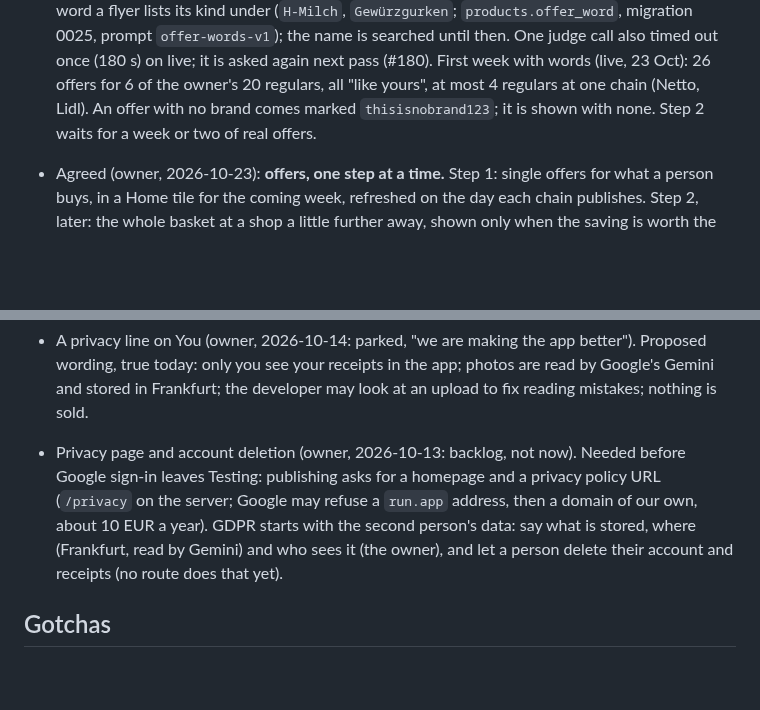
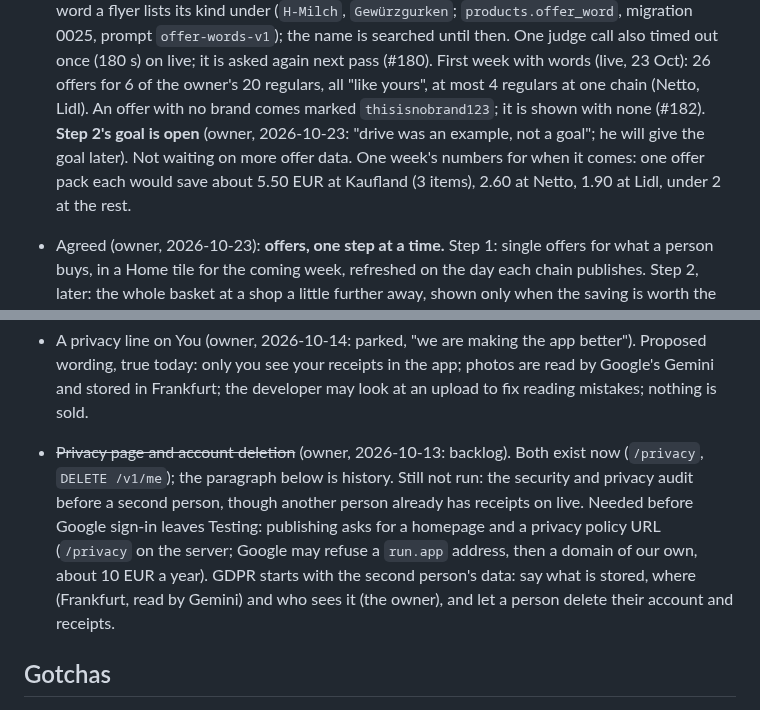
Before and after one commit to BlackPi3/grocery-app, a Markdown page: docs/status.md, 2 parts joined by grey strips. Drawn GitHub-style; blank space fills up the shorter version.

Commit message:
Status: step 2's goal is the owner's, open; privacy page and deletion exist
Co-Authored-By: Claude Opus 5.5 <noreply@anthropic.com>

```diff
--- a/docs/status.md
+++ b/docs/status.md
@@ -24,7 +24,11 @@ session (laptop or cloud) can pick up from here. How we work is in
   First week with words (live, 23 Oct): 26 offers for 6 of the owner's 20
   regulars, all "like yours", at most 4 regulars at one chain (Netto,
   Lidl). An offer with no brand comes marked `thisisnobrand123`; it is
-  shown with none. Step 2 waits for a week or two of real offers.
+  shown with none (#182). **Step 2's goal is open** (owner, 2026-10-23:
+  "drive was an example, not a goal"; he will give the goal later). Not
+  waiting on more offer data. One week's numbers for when it comes: one
+  offer pack each would save about 5.50 EUR at Kaufland (3 items), 2.60 at
+  Netto, 1.90 at Lidl, under 2 at the rest.
 
 - Agreed (owner, 2026-10-23): **offers, one step at a time.** Step 1:
   single offers for what a person buys, in a Home tile for the coming week,
@@ -757,13 +761,16 @@ agreed to build yet:**
   better"). Proposed wording, true today: only you see your receipts in the
   app; photos are read by Google's Gemini and stored in Frankfurt; the
   developer may look at an upload to fix reading mistakes; nothing is sold.
-- Privacy page and account deletion (owner, 2026-10-13: backlog, not now).
+- ~~Privacy page and account deletion~~ (owner, 2026-10-13: backlog). Both
+  exist now (`/privacy`, `DELETE /v1/me`); the paragraph below is history.
+  Still not run: the security and privacy audit before a second person,
+  though another person already has receipts on live.
   Needed before Google sign-in leaves Testing: publishing asks for a homepage
   and a privacy policy URL (`/privacy` on the server; Google may refuse a
   `run.app` address, then a domain of our own, about 10 EUR a year). GDPR
   starts with the second person's data: say what is stored, where (Frankfurt,
   read by Gemini) and who sees it (the owner), and let a person delete their
-  account and receipts (no route does that yet).
+  account and receipts.
 
 ## Gotchas
 
```
